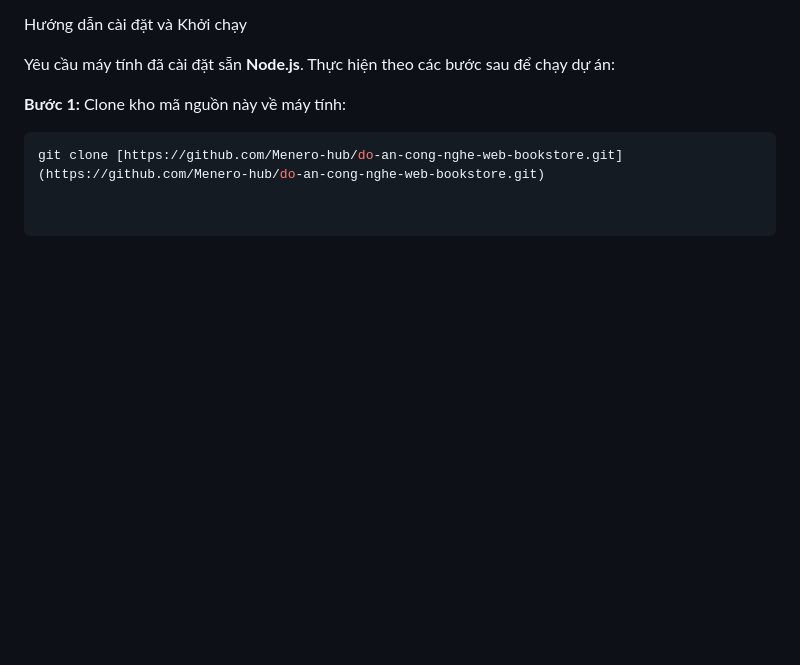
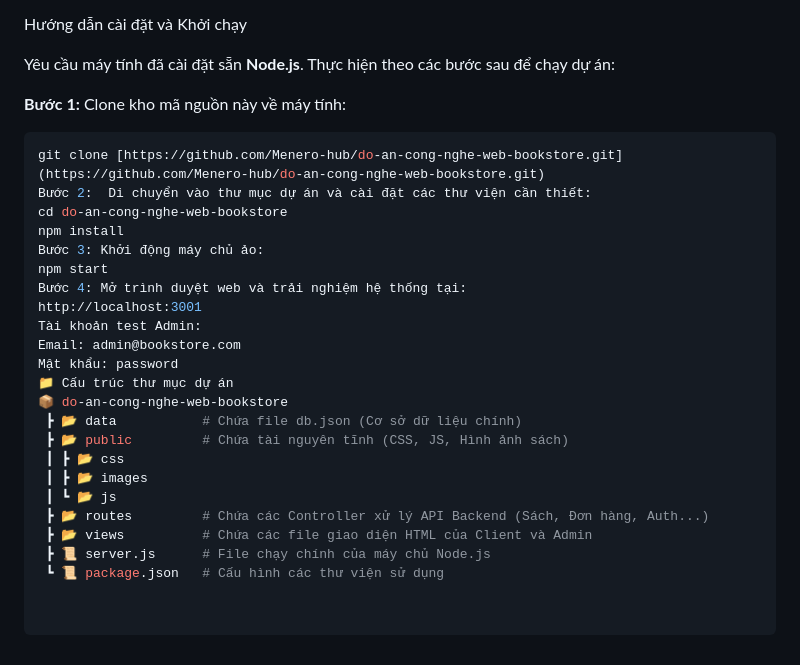
Before and after one commit to Menero-hub/do-an-cong-nghe-web-bookstore, a Markdown page: README.md, the part around the change. Drawn GitHub-style; blank space fills up the shorter version.

````diff
--- a/README.md
+++ b/README.md
@@ -58,3 +58,24 @@ Yêu cầu máy tính đã cài đặt sẵn **Node.js**. Thực hiện theo cá
 **Bước 1:** Clone kho mã nguồn này về máy tính:
 ```bash
 git clone [https://github.com/Menero-hub/do-an-cong-nghe-web-bookstore.git](https://github.com/Menero-hub/do-an-cong-nghe-web-bookstore.git)
+Bước 2:  Di chuyển vào thư mục dự án và cài đặt các thư viện cần thiết:
+cd do-an-cong-nghe-web-bookstore
+npm install
+Bước 3: Khởi động máy chủ ảo:
+npm start
+Bước 4: Mở trình duyệt web và trải nghiệm hệ thống tại:
+http://localhost:3001
+Tài khoản test Admin:
+Email: admin@bookstore.com
+Mật khẩu: password
+📁 Cấu trúc thư mục dự án
+📦 do-an-cong-nghe-web-bookstore
+ ┣ 📂 data           # Chứa file db.json (Cơ sở dữ liệu chính)
+ ┣ 📂 public         # Chứa tài nguyên tĩnh (CSS, JS, Hình ảnh sách)
+ ┃ ┣ 📂 css
+ ┃ ┣ 📂 images
+ ┃ ┗ 📂 js
+ ┣ 📂 routes         # Chứa các Controller xử lý API Backend (Sách, Đơn hàng, Auth...)
+ ┣ 📂 views          # Chứa các file giao diện HTML của Client và Admin
+ ┣ 📜 server.js      # File chạy chính của máy chủ Node.js
+ ┗ 📜 package.json   # Cấu hình các thư viện sử dụng
````
